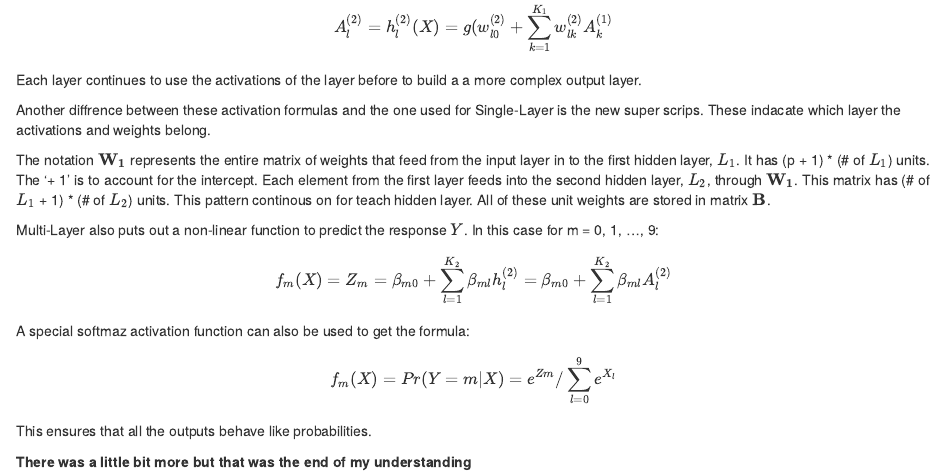
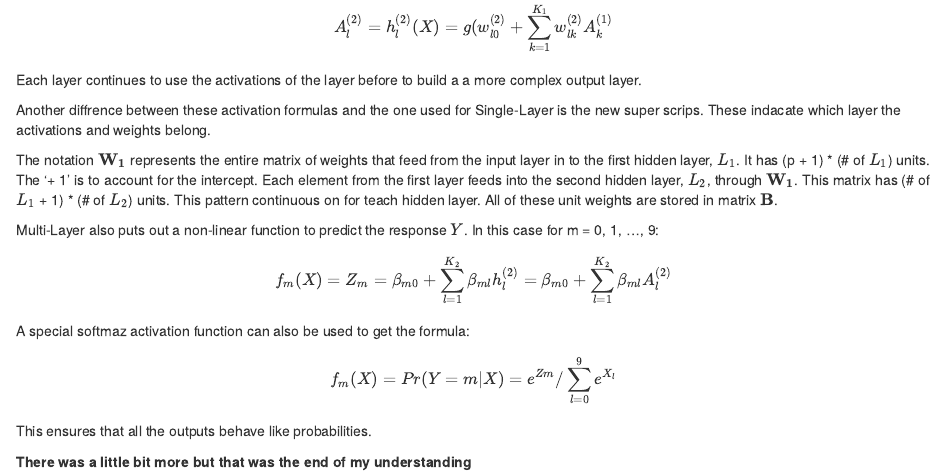
Before and after one commit to lliucci/STAT-437-Group-Project, an R Markdown document (Write Ups/Multi-Layer Neural Networks.Rmd): the page in a window 1100 px wide, from 340 px down. Rendered offline with R 4.5, knitr and Pandoc, with nearby package versions.

Commit message:
Type Fix

```diff
--- a/Write Ups/Multi-Layer Neural Networks.Rmd
+++ b/Write Ups/Multi-Layer Neural Networks.Rmd
@@ -15,7 +15,7 @@ Each layer continues to use the activations of the layer before to build a a mor
 
 Another diffrence between these activation formulas and the one used for Single-Layer is the new super scrips. These indacate which layer the activations and weights belong.
 
-The notation $\bf{W_1}$ represents the entire matrix of weights that feed from the input layer in to the first hidden layer, $L_1$. It has (p + 1) * (# of $L_1$) units. The '+ 1' is to account for the intercept. Each element from the first layer feeds into the second hidden layer, $L_2$, through $\bf{W_1}$. This matrix has (# of $L_1$ + 1) * (# of $L_2$)  units. This pattern continous on for teach hidden layer. All of these unit weights are stored in matrix $\bf{B}$.
+The notation $\bf{W_1}$ represents the entire matrix of weights that feed from the input layer in to the first hidden layer, $L_1$. It has (p + 1) * (# of $L_1$) units. The '+ 1' is to account for the intercept. Each element from the first layer feeds into the second hidden layer, $L_2$, through $\bf{W_1}$. This matrix has (# of $L_1$ + 1) * (# of $L_2$)  units. This pattern continuous on for teach hidden layer. All of these unit weights are stored in matrix $\bf{B}$.
 
 Multi-Layer also puts out a non-linear function to predict the response $Y$. In this case for m = 0, 1, ..., 9:
 $$f_m(X) = Z_m = \beta_{m0} + \sum^{K_2}_{l=1}\beta_{ml}h_l^{(2)} = \beta_{m0} + \sum^{K_2}_{l=1}\beta_{ml}A_l^{(2)}$$
```
